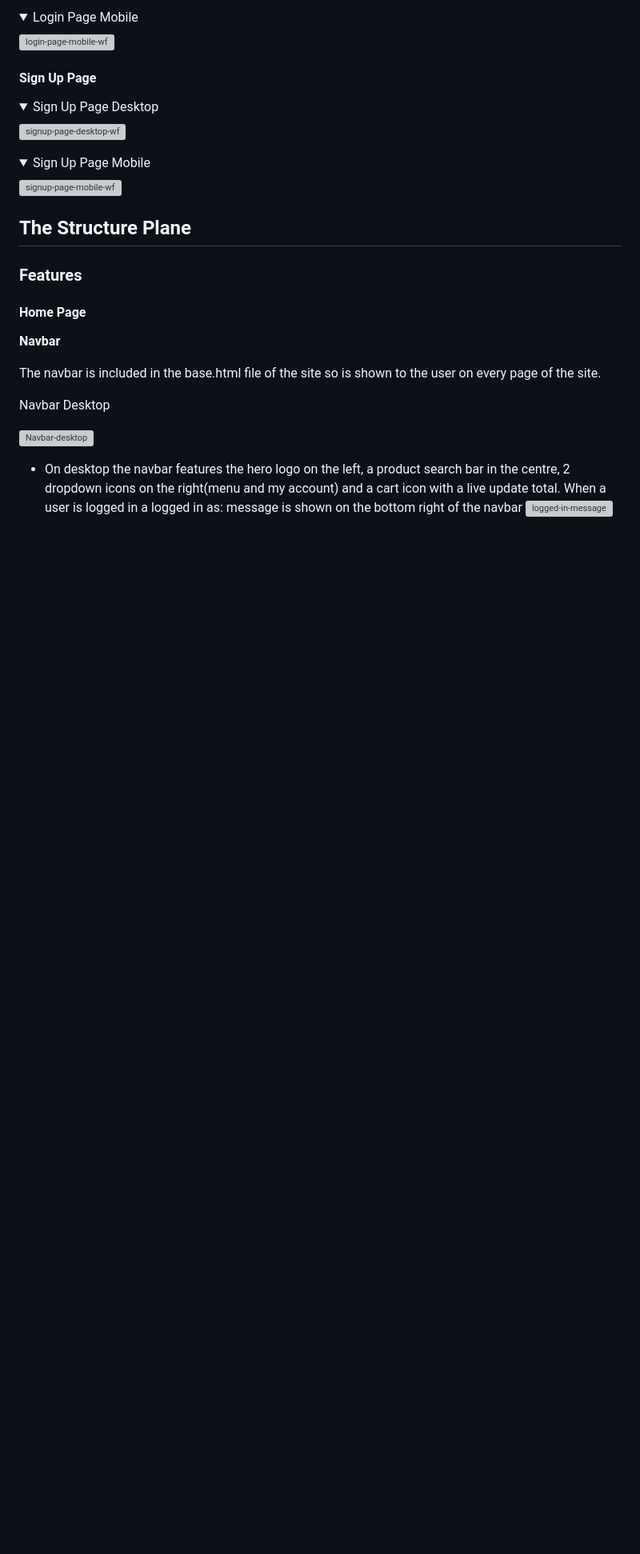
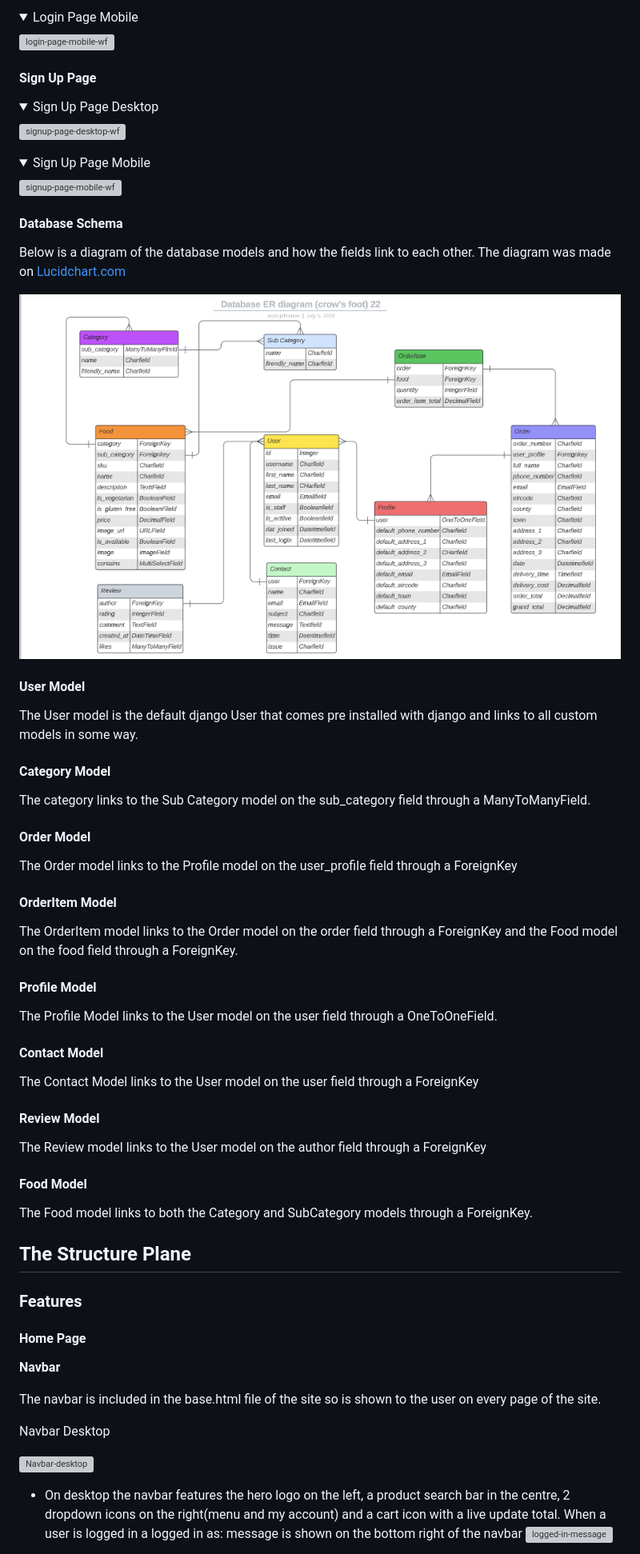
Before and after one commit to seanj06/Burgers-R-Us-P5, a Markdown page: README.md, the part around the change. Shown: that part at 80% size. Drawn GitHub-style; pictures changed too: docs/wireframes/database-schema.png (added); folded sections open; blank space fills up the shorter version; grey boxes are pictures that could not be loaded.

Commit message:
Add database schema section to Readme

```diff
--- a/README.md
+++ b/README.md
@@ -362,6 +362,46 @@ Some layout changes were made to the site during development which do not match
 ![signup-page-mobile-wf](docs/wireframes/signup-mobile-wf.png)
 
 </details>
+
+#### **Database Schema**
+
+Below is a diagram of the database models and how the fields link to each other. The diagram was made on [Lucidchart.com](https://www.googleadservices.com/pagead/aclk?sa=L&ai=DChcSEwi90PqHu_b_AhWa-O0KHS7BClgYABAAGgJkZw&ohost=www.google.com&cid=CAESbeD2tw3FgBHPxIXeKTXXZAEwetE-TcwcuCzi-BnwtTQPU834-ifaH8-B0h__L-Ceg30ALEyL_ctMEAmYRxZ7LZtE50gJ-NJQ61879X_YbrZrhdohEpAWnk16qjJ5Ptid2YD00Q1dIwjKIWYR9ko&sig=AOD64_3SnEZxUdPFejWzWe0iKN0C0E-VXA&q&adurl&ved=2ahUKEwiG3vSHu_b_AhWGTMAKHZllD60Q0Qx6BAgJEAE)
+
+![database-schema](docs/wireframes/database-schema.png)
+
+#### **User Model**
+
+The User model is the default django User that comes pre installed with django and links to all custom models in some way.
+
+#### **Category Model**
+
+The category links to the Sub Category model on the sub_category field through a ManyToManyField.
+
+#### **Order Model**
+
+The Order model links to the Profile model on the user_profile field through a ForeignKey
+
+#### **OrderItem Model**
+
+The OrderItem model links to the Order model on the order field through a ForeignKey and the Food model on the food field through a ForeignKey.
+
+#### **Profile Model**
+
+The Profile Model links to the User model on the user field through a OneToOneField.
+
+#### **Contact Model**
+
+The Contact Model links to the User model on the user field through a ForeignKey
+
+#### **Review Model**
+
+The Review model links to the User model on the author field through a ForeignKey
+
+#### **Food Model**
+
+The Food model links to both the Category and SubCategory models through a ForeignKey.
+
+
 
 
 
```
